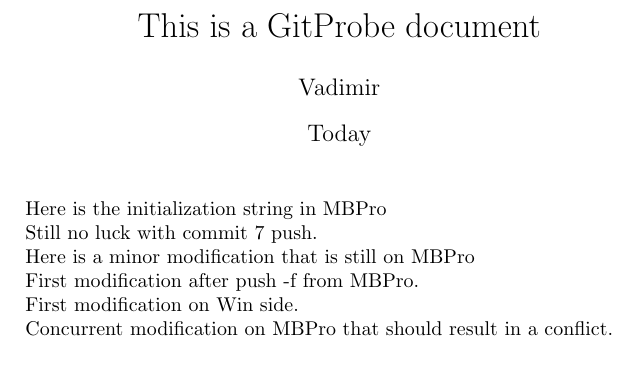
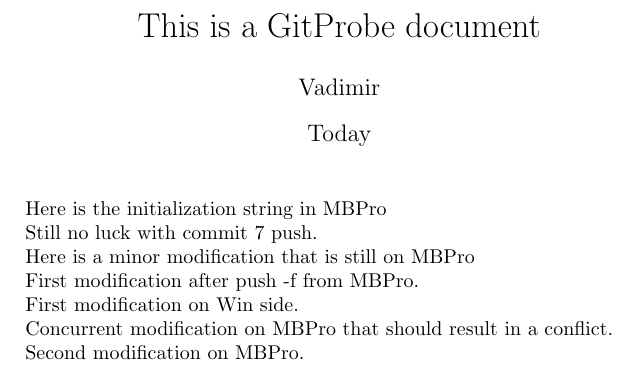
Before and after one commit to vldobr/GitProbe, a LaTeX document (gitprobe.tex): part of the page, cut so that both start at the same text. Compiled offline with pdfLaTeX.

Commit message:
Second modification on MBPro

```diff
--- a/gitprobe.tex
+++ b/gitprobe.tex
@@ -19,4 +19,6 @@
 
 Concurrent modification on MBPro that should result in a conflict.
 
+Second modification on MBPro.
+
 \end{document}
```
